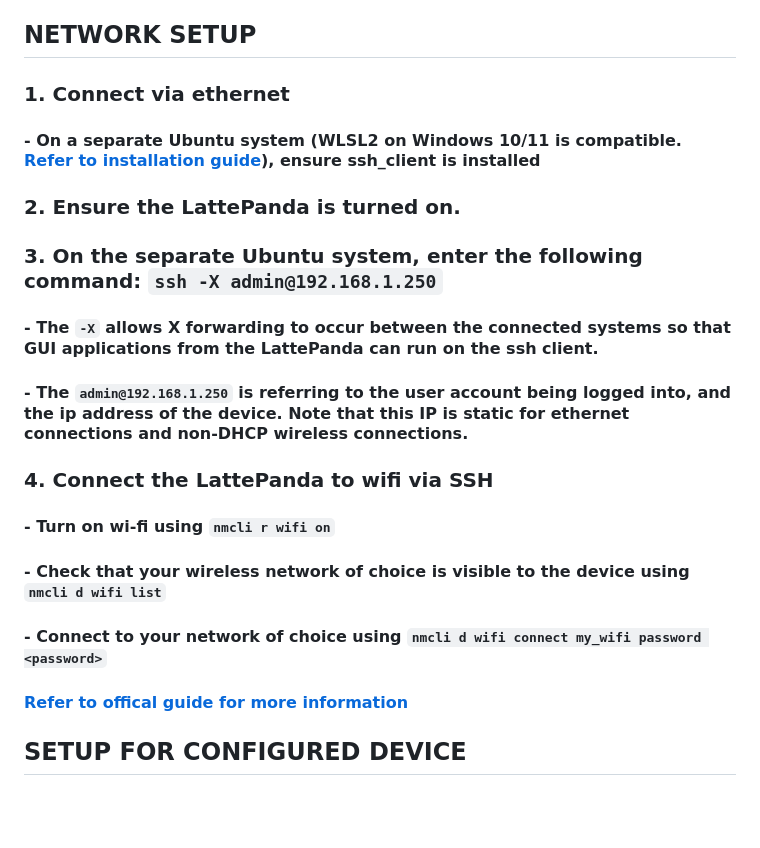
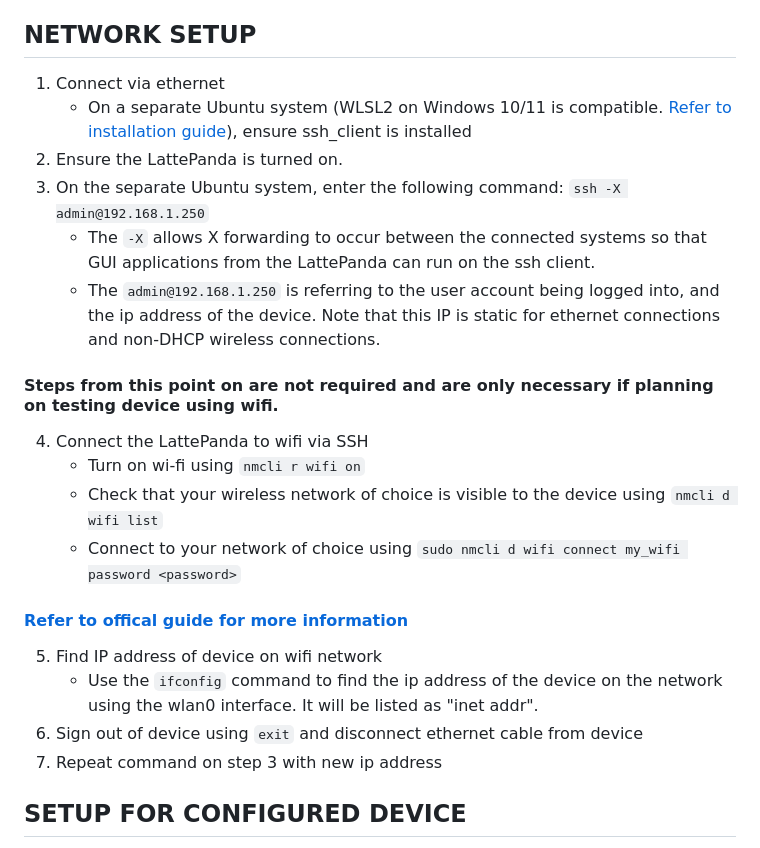
Before and after one commit to SAASAVR/Firmware, a Markdown page: README.md, the part around the change. Rendered like a GitHub page; blank space fills up the shorter version.

````diff
--- a/README.md
+++ b/README.md
@@ -22,17 +22,22 @@ This can make configuration difficult.
 This is the preferred method of interfacing with the SAAS firmware. Setting up an SSH server on the Lattepanda will allow any other device on the same network to connect to it via this method if it's IP address is known.
 
 ## NETWORK SETUP
-### 1. Connect via ethernet
-#### - On a separate Ubuntu system (WLSL2 on Windows 10/11 is compatible. [Refer to installation guide](https://learn.microsoft.com/en-us/windows/wsl/install)), ensure ssh_client is installed
-### 2. Ensure the LattePanda is turned on.
-### 3. On the separate Ubuntu system, enter the following command: ```ssh -X admin@192.168.1.250```
-#### - The ```-X``` allows X forwarding to occur between the connected systems so that GUI applications from the LattePanda can run on the ssh client.
-#### - The ```admin@192.168.1.250``` is referring to the user account being logged into, and the ip address of the device. Note that this IP is static for ethernet connections and non-DHCP wireless connections.
-### 4. Connect the LattePanda to wifi via SSH
-#### - Turn on wi-fi using ```nmcli r wifi on```
-#### - Check that your wireless network of choice is visible to the device using ```nmcli d wifi list```
-#### - Connect to your network of choice using ```nmcli d wifi connect my_wifi password <password>```
+1. Connect via ethernet
+   - On a separate Ubuntu system (WLSL2 on Windows 10/11 is compatible. [Refer to installation guide](https://learn.microsoft.com/en-us/windows/wsl/install)), ensure ssh_client is installed
+2. Ensure the LattePanda is turned on.
+3. On the separate Ubuntu system, enter the following command: ```ssh -X admin@192.168.1.250```
+   - The ```-X``` allows X forwarding to occur between the connected systems so that GUI applications from the LattePanda can run on the ssh client.
+   - The ```admin@192.168.1.250``` is referring to the user account being logged into, and the ip address of the device. Note that this IP is static for ethernet connections and non-DHCP wireless connections.
+#### Steps from this point on are not required and are only necessary if planning on testing device using wifi.
+4. Connect the LattePanda to wifi via SSH
+   - Turn on wi-fi using ```nmcli r wifi on```
+   - Check that your wireless network of choice is visible to the device using ```nmcli d wifi list```
+   - Connect to your network of choice using ```sudo nmcli d wifi connect my_wifi password <password>```
 #### [Refer to offical guide for more information](https://ubuntu.com/core/docs/networkmanager/configure-wifi-connections)
+5. Find IP address of device on wifi network
+   - Use the ```ifconfig``` command to find the ip address of the device on the network using the wlan0 interface. It will be listed as "inet addr".
+7. Sign out of device using ```exit``` and disconnect ethernet cable from device
+8. Repeat command on step 3 with new ip address
 ## SETUP FOR CONFIGURED DEVICE
 - Arduino sketch is found at '~/Capstone/Firmware/Arduino'
 - Open it using the arduino IDE installed on the system by using ```arduino```
````
